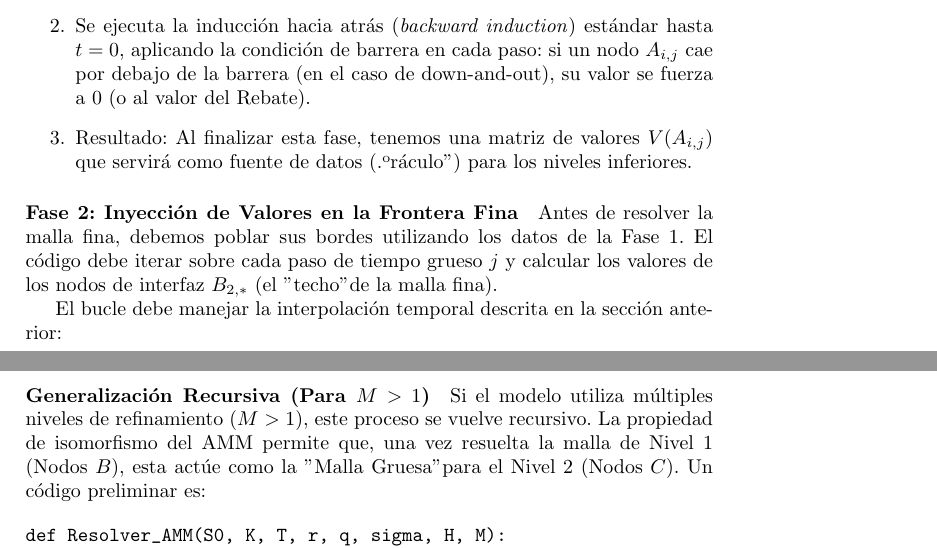
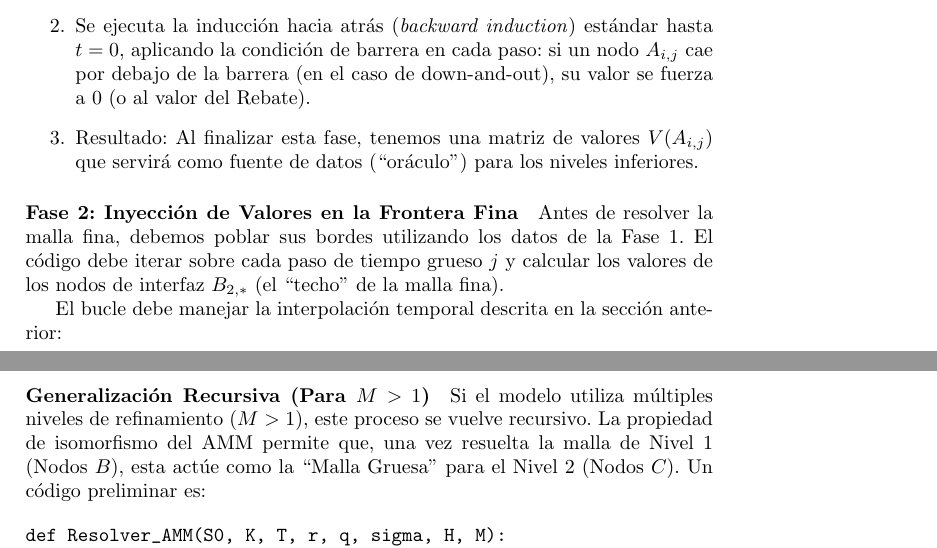
Before and after one commit to ChachoPacho/Simulation_and_Discretization_Techniques_for_the_Evaluation_of_Barrier_Options, a LaTeX thesis (code/main.tex, which reads code/04_implementations/adaptative_mesh.tex): two parts of pages 76 and 77 of 107, joined at a grey line, cut so that both start at the same text. Compiled offline with pdfLaTeX.

Commit message:
fix quotation marks

```diff
--- a/code/04_implementations/adaptative_mesh.tex
+++ b/code/04_implementations/adaptative_mesh.tex
@@ -155,12 +155,12 @@ El algoritmo comienza resolviendo completamente la malla base, ignorando tempora
 
   \item Se ejecuta la inducción hacia atrás (\textit{backward induction}) estándar hasta $t=0$, aplicando la condición de barrera en cada paso: si un nodo $A_{i,j}$ cae por debajo de la barrera (en el caso de down-and-out), su valor se fuerza a $0$ (o al valor del Rebate).
 
-  \item Resultado: Al finalizar esta fase, tenemos una matriz de valores $V(A_{i,j})$ que servirá como fuente de datos ("oráculo") para los niveles inferiores.
+  \item Resultado: Al finalizar esta fase, tenemos una matriz de valores $V(A_{i,j})$ que servirá como fuente de datos (``oráculo'') para los niveles inferiores.
 \end{enumerate}
 
 \paragraph{Fase 2: Inyección de Valores en la Frontera Fina}
 
-Antes de resolver la malla fina, debemos poblar sus bordes utilizando los datos de la Fase 1. El código debe iterar sobre cada paso de tiempo grueso $j$ y calcular los valores de los nodos de interfaz $B_{2,*}$ (el "techo" de la malla fina).
+Antes de resolver la malla fina, debemos poblar sus bordes utilizando los datos de la Fase 1. El código debe iterar sobre cada paso de tiempo grueso $j$ y calcular los valores de los nodos de interfaz $B_{2,*}$ (el ``techo'' de la malla fina).
 
 El bucle debe manejar la interpolación temporal descrita en la sección anterior:
 \begin{itemize}
@@ -183,7 +183,7 @@ Con las condiciones de frontera superior ($B_{2,j}$ calculados en Fase 2) e infe
 
 \paragraph{Generalización Recursiva (Para $M>1$)}
 
-Si el modelo utiliza múltiples niveles de refinamiento ($M>1$), este proceso se vuelve recursivo. La propiedad de isomorfismo del AMM permite que, una vez resuelta la malla de Nivel 1 (Nodos $B$), esta actúe como la "Malla Gruesa" para el Nivel 2 (Nodos $C$).
+Si el modelo utiliza múltiples niveles de refinamiento ($M>1$), este proceso se vuelve recursivo. La propiedad de isomorfismo del AMM permite que, una vez resuelta la malla de Nivel 1 (Nodos $B$), esta actúe como la ``Malla Gruesa'' para el Nivel 2 (Nodos $C$).
 Un código preliminar es:
 
 \begin{verbatim}
```
Also changed, not shown: code/01_intro/index.tex (+2 -2 lines), code/02_marco_teorico/index.tex (+1 -1 lines).
